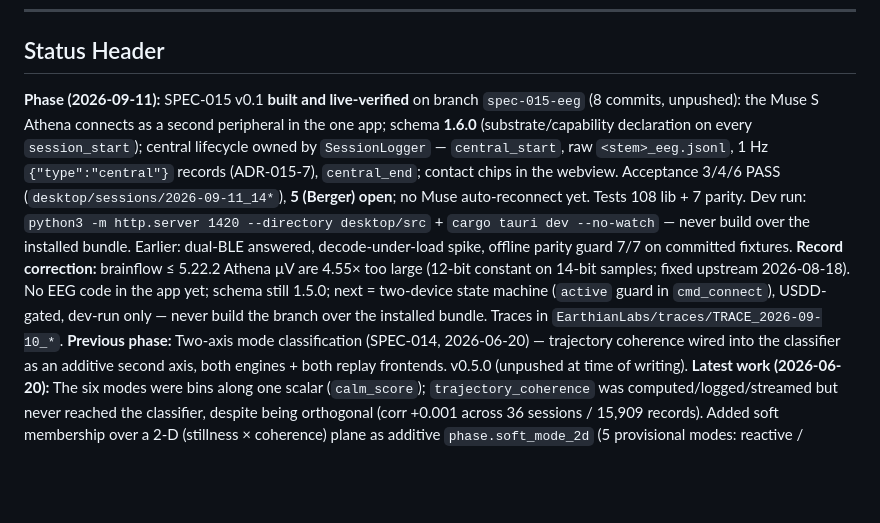
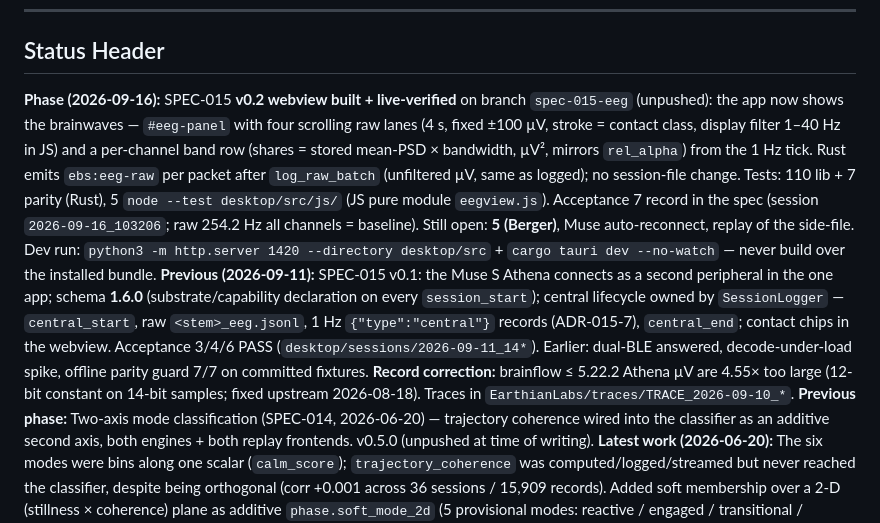
Before and after one commit to m3data/earthian-biosense, a Markdown page: CLAUDE.md, the part around the change. Rendered like a GitHub page; blank space fills up the shorter version.

```diff
--- a/CLAUDE.md
+++ b/CLAUDE.md
@@ -5,7 +5,8 @@ This file provides guidance to Claude Code (claude.ai/code) when working with co
 ---
 ## Status Header
 
-**Phase (2026-09-11):** SPEC-015 v0.1 **built and live-verified** on branch `spec-015-eeg` (8 commits, unpushed): the Muse S Athena connects as a second peripheral in the one app; schema **1.6.0** (substrate/capability declaration on every `session_start`); central lifecycle owned by `SessionLogger` — `central_start`, raw `<stem>_eeg.jsonl`, 1 Hz `{"type":"central"}` records (ADR-015-7), `central_end`; contact chips in the webview. Acceptance 3/4/6 PASS (`desktop/sessions/2026-09-11_14*`), **5 (Berger) open**; no Muse auto-reconnect yet. Tests 108 lib + 7 parity. Dev run: `python3 -m http.server 1420 --directory desktop/src` + `cargo tauri dev --no-watch` — never build over the installed bundle. Earlier: dual-BLE answered, decode-under-load spike, offline parity guard 7/7 on committed fixtures. **Record correction:** brainflow ≤ 5.22.2 Athena µV are 4.55× too large (12-bit constant on 14-bit samples; fixed upstream 2026-08-18). No EEG code in the app yet; schema still 1.5.0; next = two-device state machine (`active` guard in `cmd_connect`), USDD-gated, dev-run only — never build the branch over the installed bundle. Traces in `EarthianLabs/traces/TRACE_2026-09-10_*`.
+**Phase (2026-09-16):** SPEC-015 **v0.2 webview built + live-verified** on branch `spec-015-eeg` (unpushed): the app now shows the brainwaves — `#eeg-panel` with four scrolling raw lanes (4 s, fixed ±100 µV, stroke = contact class, display filter 1–40 Hz in JS) and a per-channel band row (shares = stored mean-PSD × bandwidth, µV², mirrors `rel_alpha`) from the 1 Hz tick. Rust emits `ebs:eeg-raw` per packet after `log_raw_batch` (unfiltered µV, same as logged); no session-file change. Tests: 110 lib + 7 parity (Rust), 5 `node --test desktop/src/js/` (JS pure module `eegview.js`). Acceptance 7 record in the spec (session `2026-09-16_103206`; raw 254.2 Hz all channels = baseline). Still open: **5 (Berger)**, Muse auto-reconnect, replay of the side-file. Dev run: `python3 -m http.server 1420 --directory desktop/src` + `cargo tauri dev --no-watch` — never build over the installed bundle.
+**Previous (2026-09-11):** SPEC-015 v0.1: the Muse S Athena connects as a second peripheral in the one app; schema **1.6.0** (substrate/capability declaration on every `session_start`); central lifecycle owned by `SessionLogger` — `central_start`, raw `<stem>_eeg.jsonl`, 1 Hz `{"type":"central"}` records (ADR-015-7), `central_end`; contact chips in the webview. Acceptance 3/4/6 PASS (`desktop/sessions/2026-09-11_14*`). Earlier: dual-BLE answered, decode-under-load spike, offline parity guard 7/7 on committed fixtures. **Record correction:** brainflow ≤ 5.22.2 Athena µV are 4.55× too large (12-bit constant on 14-bit samples; fixed upstream 2026-08-18). Traces in `EarthianLabs/traces/TRACE_2026-09-10_*`.
 **Previous phase:** Two-axis mode classification (SPEC-014, 2026-06-20) — trajectory coherence wired into the classifier as an additive second axis, both engines + both replay frontends. v0.5.0 (unpushed at time of writing).
 **Latest work (2026-06-20):** The six modes were bins along one scalar (`calm_score`); `trajectory_coherence` was computed/logged/streamed but never reached the classifier, despite being orthogonal (corr +0.001 across 36 sessions / 15,909 records). Added soft membership over a 2-D (stillness × coherence) plane as additive `phase.soft_mode_2d` (5 provisional modes: reactive / engaged / transitional / constrained stillness / settled presence). 1-D path untouched. Both engines (`movement.py` / `movement.rs`, `phase.py` / `phase.rs`), live channels (WS `phase` msg + `ebs:phase` event carry `mode_score` + `soft_mode_2d`), and a "two-axis field" replay panel (`viz/js/modespace.js` + desktop copy). Schema: Python 1.2.0→1.4.0, Rust 1.4.0→1.5.0 (independent lineages). Tests: Python 135, Rust 62. Clean-context review (USDD P12) caught + fixed a cross-session `distribution_shift` reset-leak (both engines) and a viz warm-up mislabel. Commits `0e0ba12`, `cae4d87`, `71e7ee7`, `d3ffb92`.
 **Previous:** Signed phase-coupling channel (2026-05-23/25, `6827fd3`); accelerometer / motion channel (SPEC-013, v0.4.0, live-validated 2026-05-20); RAA-EBS-001 remediation (v0.2.1, 2026-02-24).
```
Also changed, not shown: specs/SPEC-015-central-nervous-substrate-eeg.md (+15 -1 lines).
